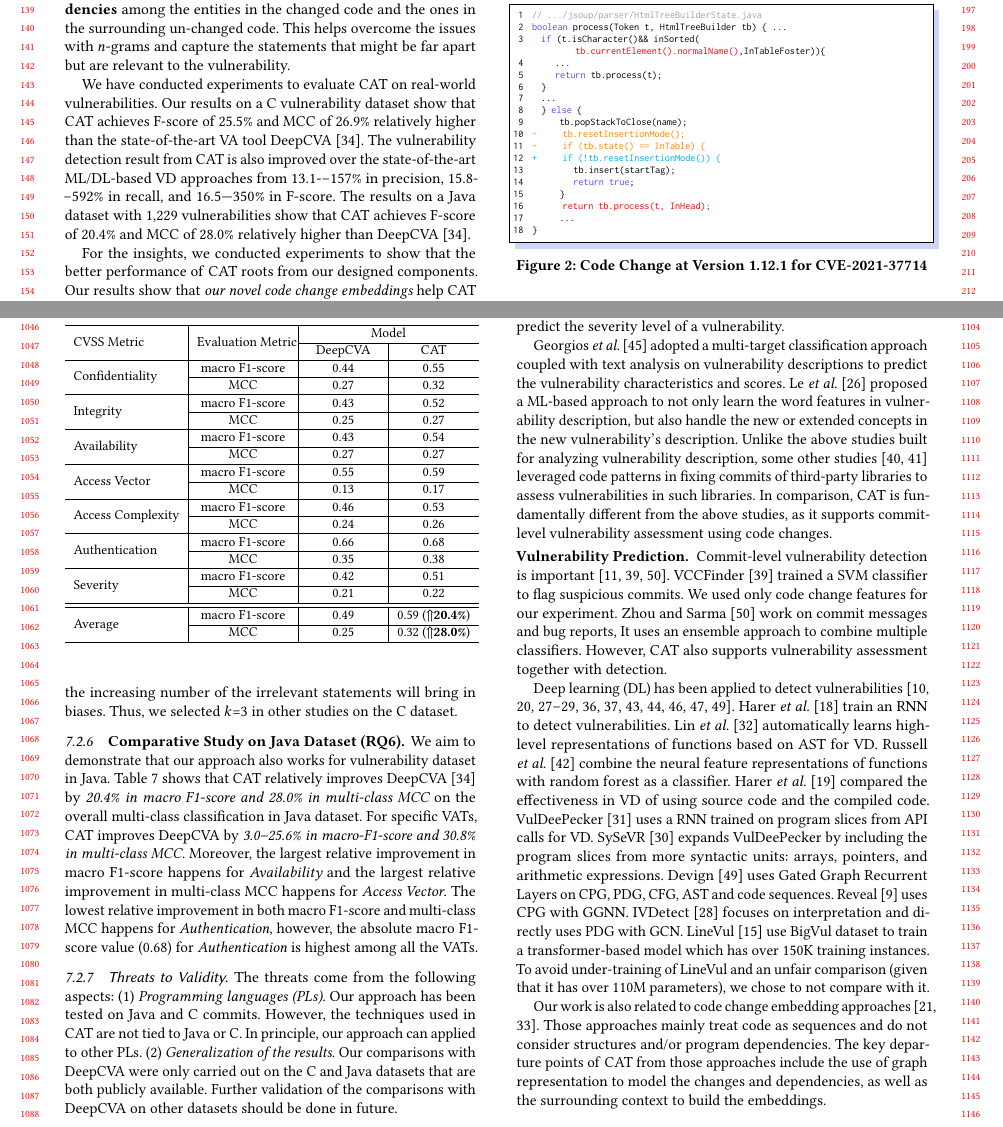
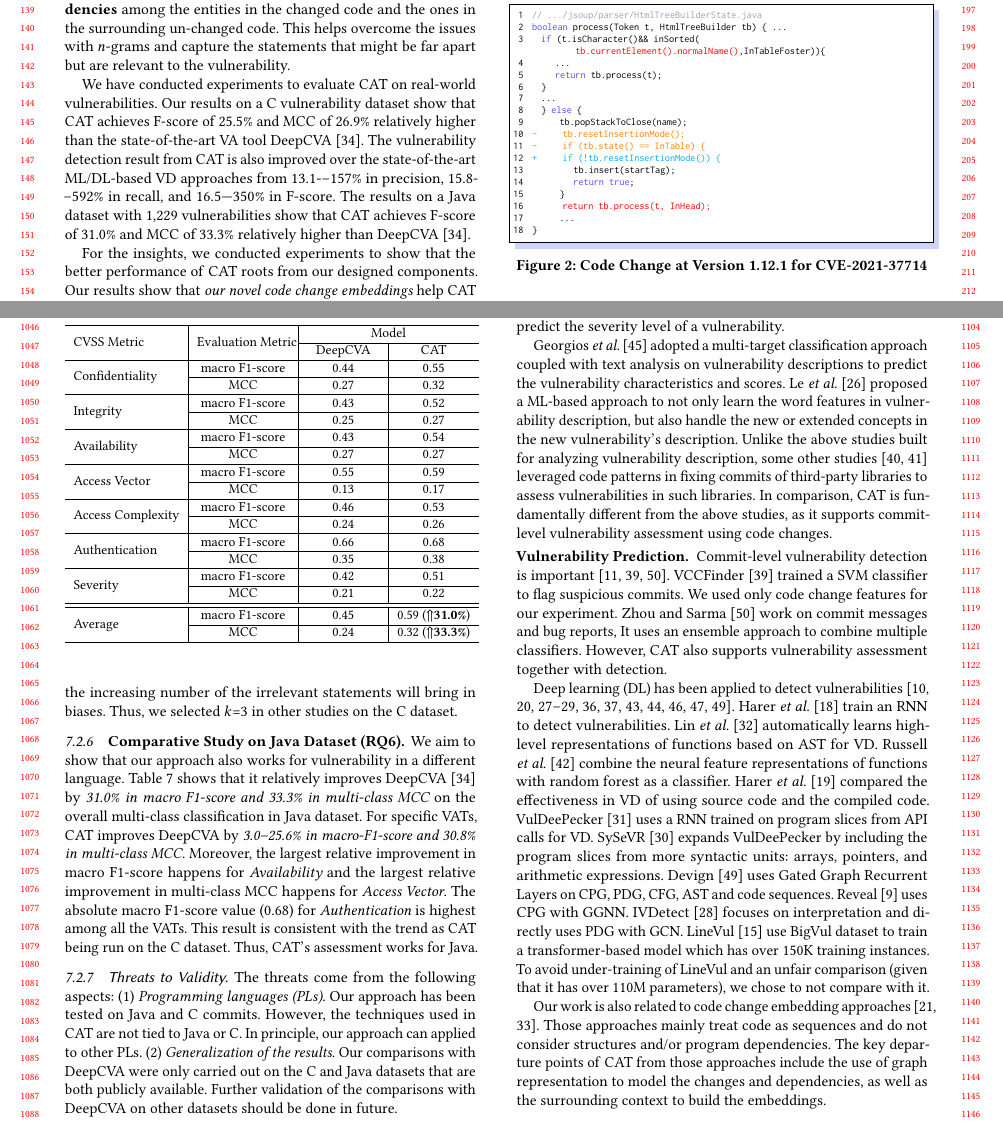
Before and after one commit to tien-n-nguyen/vda, a LaTeX paper (fse23.tex, which reads sections/experiment-results-assessment-Java.tex, sections/intro.tex): two parts of pages 2 and 10 of 12, joined at a grey line, cut so that both start at the same text. Compiled offline with pdfLaTeX.

Commit message:
done with assessment in Java

```diff
--- a/sections/experiment-results-assessment-Java.tex
+++ b/sections/experiment-results-assessment-Java.tex
@@ -42,26 +42,29 @@
 			& MCC                                 &   0.21         & 0.22\\
 			\hline
 			\hline
-			\multirow{2}{*}{Average}         & macro F1-score                             &    0.49        & 0.59 ($\Uparrow${\bf 20.4\%})\\
+			\multirow{2}{*}{Average}         & macro F1-score                             &    0.45        & 0.59 ($\Uparrow${\bf 31.0\%})\\
 			\cline{2-4}
-			& MCC                                 & 0.25           & 0.32 ($\Uparrow${\bf 28.0\%})\\
+			& MCC                                 & 0.24           & 0.32 ($\Uparrow${\bf 33.3\%})\\
 			\hline
 		\end{tabular}
 		\label{rq2_results}
 	\end{center}
 \end{table}
 
-We aim to demonstrate that our approach also works for vulnerability
-dataset in Java. Table~\ref{rq2_results} shows that {\tool} relatively
-improves DeepCVA~\cite{deepCVA-ase21} by {\em 20.4\% in macro F1-score
-and 28.0\% in multi-class MCC} on the overall multi-class
-classification in Java dataset. For specific VATs, {\tool} improves
-DeepCVA by {\em 3.0--25.6\% in macro-F1-score and 30.8\% in
+We aim to show that our approach also works for vulnerability in a
+different language. Table~\ref{rq2_results} shows that it
+relatively improves DeepCVA~\cite{deepCVA-ase21} by {\em 31.0\% in
+macro F1-score and 33.3\% in multi-class MCC} on the overall
+multi-class classification in Java dataset. For specific VATs, {\tool}
+improves DeepCVA by {\em 3.0--25.6\% in macro-F1-score and 30.8\% in
 multi-class MCC}. Moreover, the largest relative improvement in macro
 F1-score happens for {\em Availability} and the largest relative
-improvement in multi-class MCC happens for {\em Access Vector}. The
-lowest relative improvement in both macro F1-score and multi-class MCC
-happens for {\em Authentication}, however, the absolute macro F1-score
-value (0.68) for {\em Authentication} is highest among all the VATs.
+improvement in multi-class MCC happens for {\em Access Vector}.
+%The lowest relative improvement in both macro F1-score and
+%multi-class MCC happens for {\em Authentication}, however,
+The absolute macro F1-score value (0.68) for {\em Authentication} is
+highest among all the VATs. This result is consistent with the trend
+as {\tool} being run on the C dataset. Thus, {\tool}'s assessment
+works for Java.
 
 %Table~\ref{rq2_results} shows that {\tool} outperforms the state-of-the-art baseline, DeepCVA, in the automation of commit-level vulnerability assessment on the Java dataset. Particularly, {\tool} improves the state-of-the-art baseline by 14.3\% in terms of macro-F1-score, and 8.0\% in terms of multi-class MCC on the overall performance. The higher values of macro-F1-score and MCC indicate that {\tool} can perform more accurate multi-classification on Java commits than DeepCVA. As for specific types of vulnerability assessment, {\tool} improves the state-of-the-art baseline by 3.0-25.6\% in terms of macro-F1-score and 0-30.8\% in terms of macro-F1-score. The lowest relative improvement of both macro-F1-score happens when testing the $Authentication$. And when testing $Availability$, \tool and DeepCVA get the same multi-class MCC. As for the biggest relative improvement, when testing $Availability$, \tool achieves the biggest relative improvement on the macro-F1-score, and the biggest relative improvement of multi-class MCC happens when testing $Access Vector$.
--- a/sections/intro.tex
+++ b/sections/intro.tex
@@ -248,7 +248,7 @@ and 16.5–-350\% in F-score.
 %approaches from 13.1-–29.8\% in precision, 15.8-–29.2\% in recall,
 %and 16.5–-25.9\% in F-score.
 The results on a Java dataset with 1,229 vulnerabilities show that
-{\tool} achieves F-score of 20.4\% and MCC of 28.0\% relatively higher
+{\tool} achieves F-score of 31.0\% and MCC of 33.3\% relatively higher
 than DeepCVA~\cite{deepCVA-ase21}.
 
 %Our sensitivity analysis shows that all designed components in {\tool}
```
